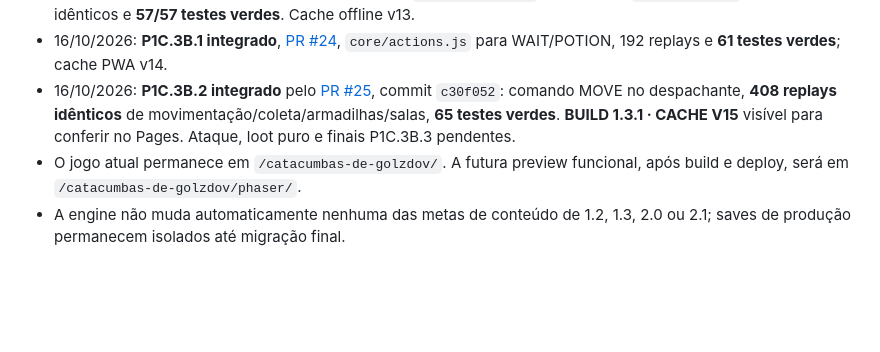
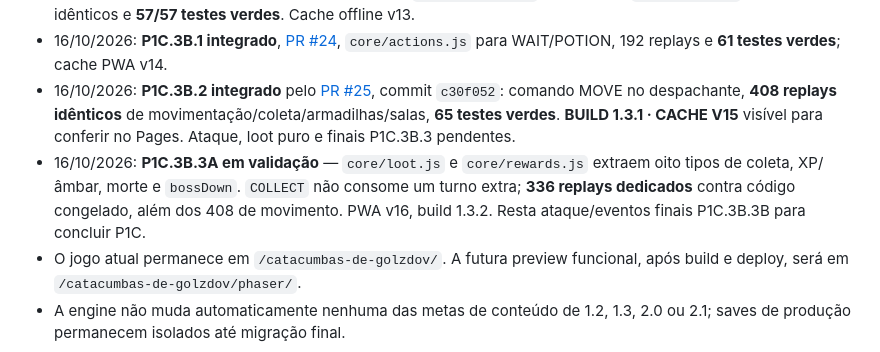
Before and after one commit to pedromaintenance/catacumbas-de-golzdov, a Markdown page: docs/ROADMAP_2.0.md, the part around the change. Drawn GitHub-style; blank space fills up the shorter version.

Commit message:
docs: registrar núcleo loot/rewards e próximos marcos P1C

```diff
--- a/docs/ROADMAP_2.0.md
+++ b/docs/ROADMAP_2.0.md
@@ -50,6 +50,7 @@ Esta entrega é **independente das versões de conteúdo 1.2/1.3**, e não alter
 - 16/10/2026: **P1C.3A integrado** pelo [PR #23](https://github.com/pedromaintenance/catacumbas-de-golzdov/pull/23): IA em `core/enemies.js` e turnos em `core/turns.js`, 660 replays idênticos e **57/57 testes verdes**. Cache offline v13.
 - 16/10/2026: **P1C.3B.1 integrado**, [PR #24](https://github.com/pedromaintenance/catacumbas-de-golzdov/pull/24), `core/actions.js` para WAIT/POTION, 192 replays e **61 testes verdes**; cache PWA v14.
 - 16/10/2026: **P1C.3B.2 integrado** pelo [PR #25](https://github.com/pedromaintenance/catacumbas-de-golzdov/pull/25), commit `c30f052`: comando MOVE no despachante, **408 replays idênticos** de movimentação/coleta/armadilhas/salas, **65 testes verdes**. **BUILD 1.3.1 · CACHE V15** visível para conferir no Pages. Ataque, loot puro e finais P1C.3B.3 pendentes.
+- 16/10/2026: **P1C.3B.3A em validação** — `core/loot.js` e `core/rewards.js` extraem oito tipos de coleta, XP/âmbar, morte e `bossDown`. `COLLECT` não consome um turno extra; **336 replays dedicados** contra código congelado, além dos 408 de movimento. PWA v16, build 1.3.2. Resta ataque/eventos finais P1C.3B.3B para concluir P1C.
 - O jogo atual permanece em `/catacumbas-de-golzdov/`. A futura preview funcional, após build e deploy, será em `/catacumbas-de-golzdov/phaser/`.
 - A engine não muda automaticamente nenhuma das metas de conteúdo de 1.2, 1.3, 2.0 ou 2.1; saves de produção permanecem isolados até migração final.
 
```
